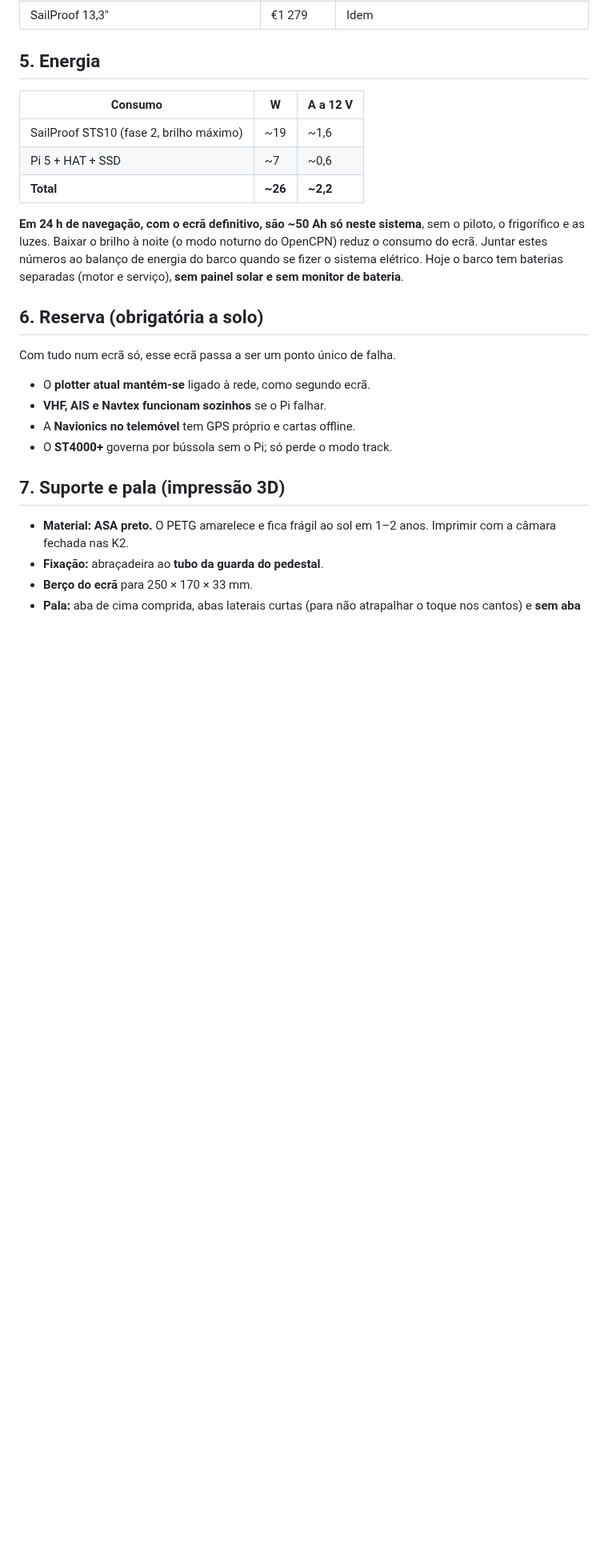
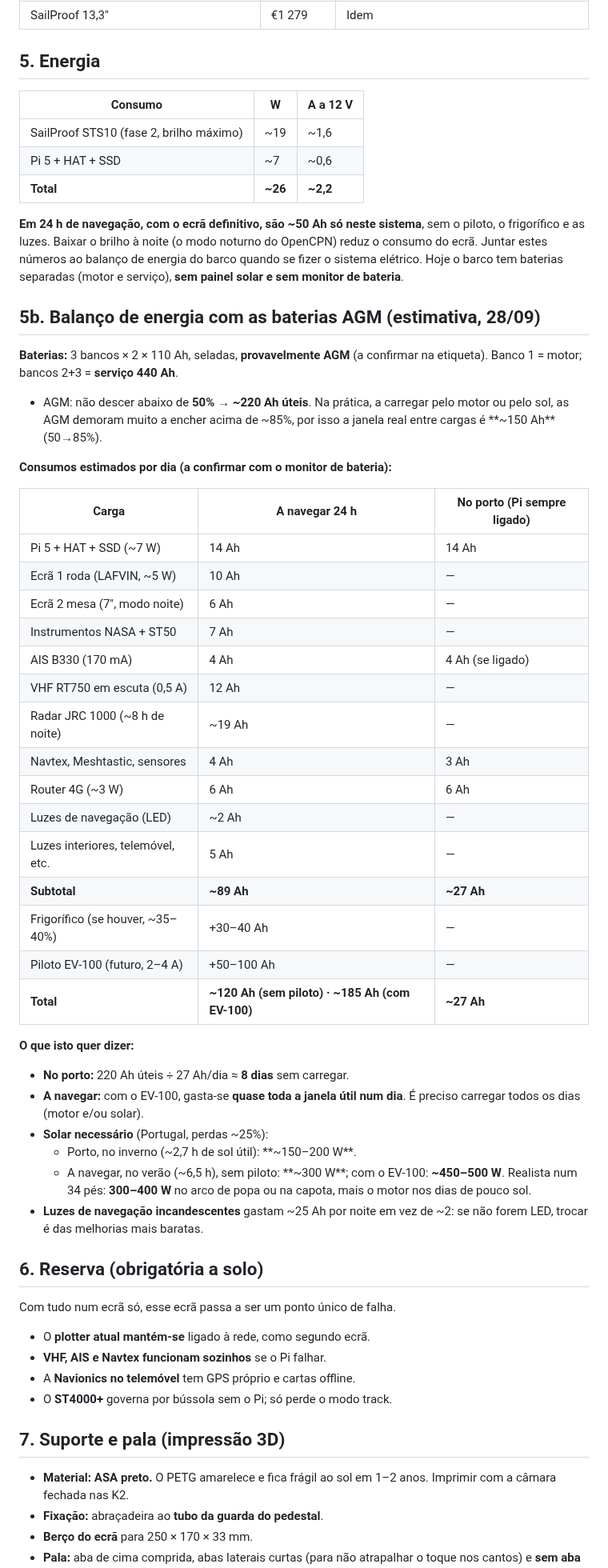
Before and after one commit to ivo12345-dotcom/meu-primeiro-repo, a Markdown page: NAVEGACAO.md, the part around the change. Shown at 80% size. GitHub-like rendering; blank space fills up the shorter version.

Commit message:
Acrescenta o balanço de energia com as baterias AGM
Co-Authored-By: Claude Opus 5.5 <noreply@anthropic.com>

```diff
--- a/NAVEGACAO.md
+++ b/NAVEGACAO.md
@@ -668,6 +668,46 @@ reduz o consumo do ecrã. Juntar estes números ao balanço de energia do barco
 quando se fizer o sistema elétrico. Hoje o barco tem baterias separadas
 (motor e serviço), **sem painel solar e sem monitor de bateria**.
 
+## 5b. Balanço de energia com as baterias AGM (estimativa, 28/09)
+
+**Baterias:** 3 bancos × 2 × 110 Ah, seladas, **provavelmente AGM** (a
+confirmar na etiqueta). Banco 1 = motor; bancos 2+3 = **serviço 440 Ah**.
+- AGM: não descer abaixo de **50%** → **~220 Ah úteis**. Na prática, a
+  carregar pelo motor ou pelo sol, as AGM demoram muito a encher acima de
+  ~85%, por isso a janela real entre cargas é **~150 Ah** (50→85%).
+
+**Consumos estimados por dia (a confirmar com o monitor de bateria):**
+
+| Carga | A navegar 24 h | No porto (Pi sempre ligado) |
+|---|---|---|
+| Pi 5 + HAT + SSD (~7 W) | 14 Ah | 14 Ah |
+| Ecrã 1 roda (LAFVIN, ~5 W) | 10 Ah | — |
+| Ecrã 2 mesa (7", modo noite) | 6 Ah | — |
+| Instrumentos NASA + ST50 | 7 Ah | — |
+| AIS B330 (170 mA) | 4 Ah | 4 Ah (se ligado) |
+| VHF RT750 em escuta (0,5 A) | 12 Ah | — |
+| Radar JRC 1000 (~8 h de noite) | ~19 Ah | — |
+| Navtex, Meshtastic, sensores | 4 Ah | 3 Ah |
+| Router 4G (~3 W) | 6 Ah | 6 Ah |
+| Luzes de navegação (LED) | ~2 Ah | — |
+| Luzes interiores, telemóvel, etc. | 5 Ah | — |
+| **Subtotal** | **~89 Ah** | **~27 Ah** |
+| Frigorífico (se houver, ~35–40%) | +30–40 Ah | — |
+| Piloto EV-100 (futuro, 2–4 A) | +50–100 Ah | — |
+| **Total** | **~120 Ah (sem piloto) · ~185 Ah (com EV-100)** | **~27 Ah** |
+
+**O que isto quer dizer:**
+- **No porto:** 220 Ah úteis ÷ 27 Ah/dia ≈ **8 dias** sem carregar.
+- **A navegar:** com o EV-100, gasta-se **quase toda a janela útil num dia**.
+  É preciso carregar todos os dias (motor e/ou solar).
+- **Solar necessário** (Portugal, perdas ~25%):
+  - Porto, no inverno (~2,7 h de sol útil): **~150–200 W**.
+  - A navegar, no verão (~6,5 h), sem piloto: **~300 W**; com o EV-100:
+    **~450–500 W**. Realista num 34 pés: **300–400 W** no arco de popa ou
+    na capota, mais o motor nos dias de pouco sol.
+- **Luzes de navegação incandescentes** gastam ~25 Ah por noite em vez de
+  ~2: se não forem LED, trocar é das melhorias mais baratas.
+
 ## 6. Reserva (obrigatória a solo)
 
 Com tudo num ecrã só, esse ecrã passa a ser um ponto único de falha.
```
